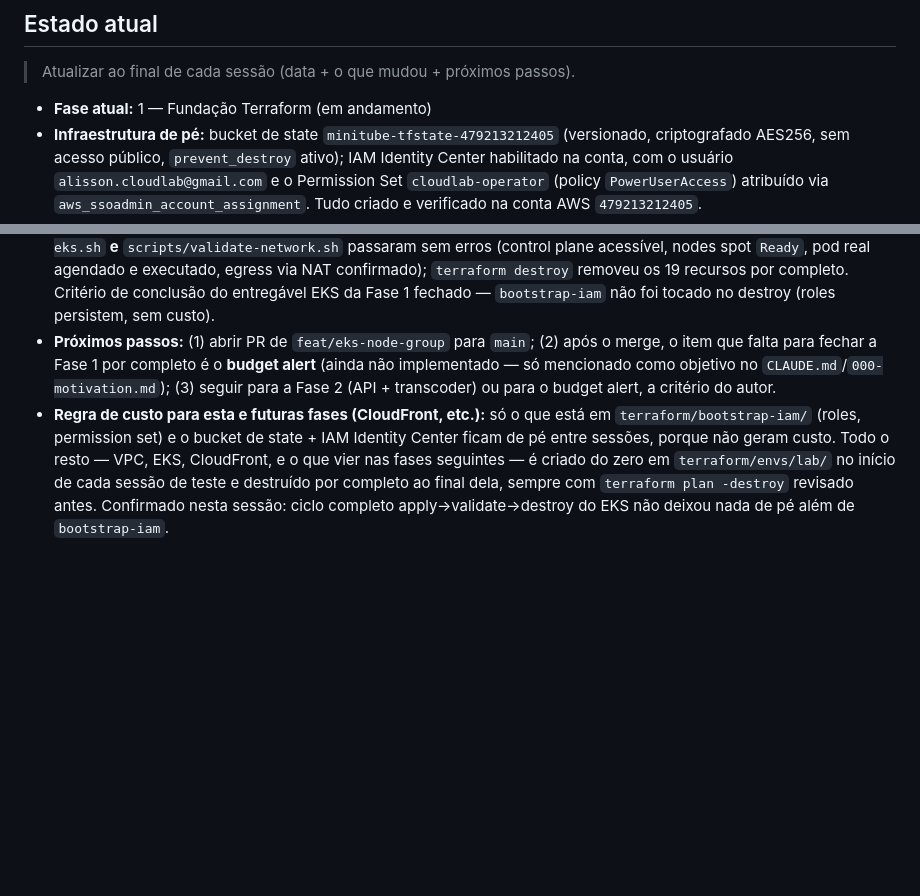
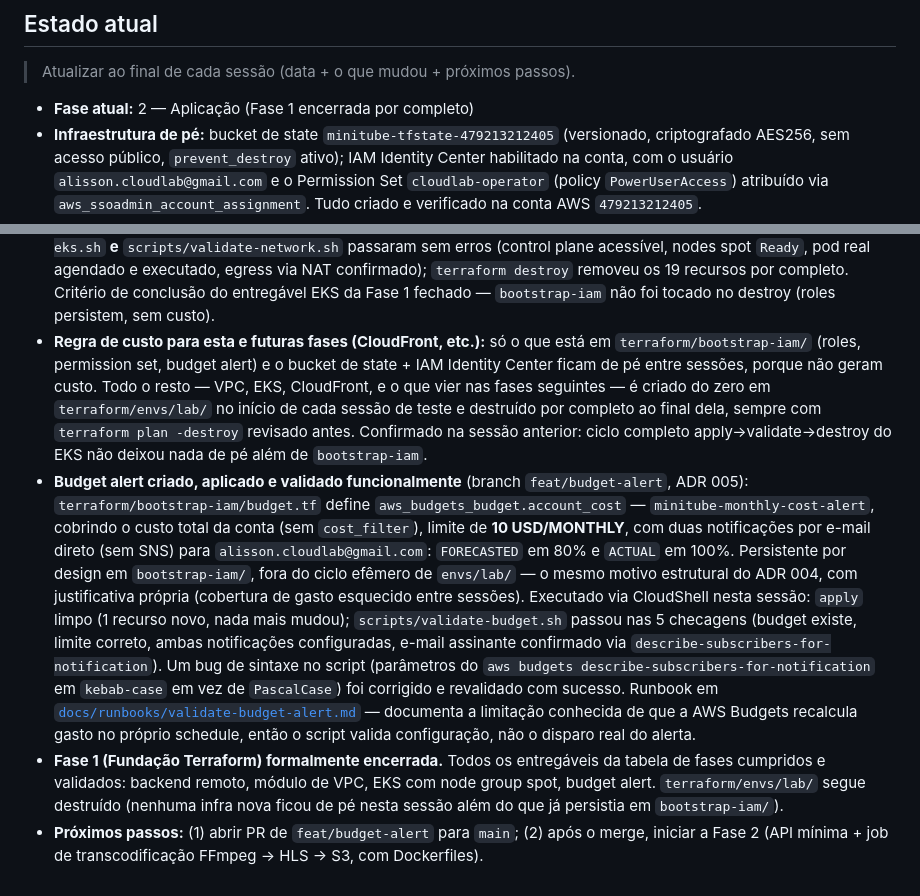
Before and after one commit to alisson92/minitube, a Markdown page: CLAUDE.md, 2 parts joined by grey strips. GitHub-like rendering; blank space fills up the shorter version.

Commit message:
docs: record budget alert apply/validate results and close phase 1
Confirms the aws_budgets_budget apply and the 5-check
validate-budget.sh pass in the account, closes Phase 1 as fully
delivered, and points next steps at Phase 2 (API + transcoder).

```diff
--- a/CLAUDE.md
+++ b/CLAUDE.md
@@ -93,7 +93,7 @@ Cada fase tem um critério de conclusão explícito. Não avançar de fase sem f
 
 > Atualizar ao final de cada sessão (data + o que mudou + próximos passos).
 
-- **Fase atual:** 1 — Fundação Terraform (em andamento)
+- **Fase atual:** 2 — Aplicação (Fase 1 encerrada por completo)
 - **Infraestrutura de pé:** bucket de state `minitube-tfstate-479213212405` (versionado, criptografado AES256, sem acesso público, `prevent_destroy` ativo); IAM Identity Center habilitado na conta, com o usuário `alisson.cloudlab@gmail.com` e o Permission Set `cloudlab-operator` (policy `PowerUserAccess`) atribuído via `aws_ssoadmin_account_assignment`. Tudo criado e verificado na conta AWS `479213212405`.
 - **Conta AWS:** a conta antiga (`455162168775`, usuário `lab-operator`) foi abandonada por não ser rastreável (origem/administrador desconhecidos). Nova conta dedicada com e-mail `alisson.cloudlab@gmail.com`, para uso em múltiplos projetos pessoais de laboratório, não só o MiniTube. Decisão registrada em [`docs/adr/002-aws-account-and-iam-bootstrap.md`](docs/adr/002-aws-account-and-iam-bootstrap.md).
 - **Módulos de bootstrap separados:** `terraform/bootstrap/` (bucket S3, uso diário liso com `cloudlab-operator` via SSO, local) e `terraform/bootstrap-iam/` (Permission Set + account assignment do IAM Identity Center — só roda com sessão root/CloudShell, pois `PowerUserAccess` e os recursos `aws_ssoadmin_*`/`aws_identitystore_*` continuam fora do alcance do operador diário). Ver ADR 002 e ADR 003.
@@ -109,5 +109,8 @@ Cada fase tem um critério de conclusão explícito. Não avançar de fase sem f
 - **PR #5** (`feat/vpc-module`: módulo de VPC + smoke test via SSM + padrão de validação funcional) mergeado em `main`; branch remota e local removidas.
 - **Módulo de EKS criado, aplicado e validado funcionalmente** (branch `feat/eks-node-group`, ADR 004): `terraform/bootstrap-iam/main.tf` ganhou as roles `minitube-eks-cluster-role` e `minitube-eks-node-role` (+ service-linked roles condicionais) e a policy inline única do permission set (`operator_pass_smoke_test_role` renomeada para `operator_pass_roles`, unificando os `Statement` — a API do Identity Center só aceita uma inline policy por permission set). `terraform/envs/lab/eks.tf` define `aws_eks_cluster` (`authentication_mode = "API"`), `aws_eks_node_group` gerenciado spot (`2x t3.medium`, min=1/max=3/desired=2) e `aws_iam_openid_connect_provider` (IRSA, criado antecipadamente). Tags `kubernetes.io/cluster/minitube-lab=shared` adicionadas às subnets existentes.
   Executado via CloudShell nesta sessão: `apply` limpo em `bootstrap-iam`; `apply` em `envs/lab` criou os 19 recursos esperados (16 da VPC recriada do zero + 3 do EKS: cluster, node group, OIDC provider); `scripts/validate-eks.sh` **e** `scripts/validate-network.sh` passaram sem erros (control plane acessível, nodes spot `Ready`, pod real agendado e executado, egress via NAT confirmado); `terraform destroy` removeu os 19 recursos por completo. Critério de conclusão do entregável EKS da Fase 1 fechado — `bootstrap-iam` não foi tocado no destroy (roles persistem, sem custo).
-- **Próximos passos:** (1) abrir PR de `feat/eks-node-group` para `main`; (2) após o merge, o item que falta para fechar a Fase 1 por completo é o **budget alert** (ainda não implementado — só mencionado como objetivo no `CLAUDE.md`/`000-motivation.md`); (3) seguir para a Fase 2 (API + transcoder) ou para o budget alert, a critério do autor.
-- **Regra de custo para esta e futuras fases (CloudFront, etc.):** só o que está em `terraform/bootstrap-iam/` (roles, permission set) e o bucket de state + IAM Identity Center ficam de pé entre sessões, porque não geram custo. Todo o resto — VPC, EKS, CloudFront, e o que vier nas fases seguintes — é criado do zero em `terraform/envs/lab/` no início de cada sessão de teste e destruído por completo ao final dela, sempre com `terraform plan -destroy` revisado antes. Confirmado nesta sessão: ciclo completo apply→validate→destroy do EKS não deixou nada de pé além de `bootstrap-iam`.
+- **Regra de custo para esta e futuras fases (CloudFront, etc.):** só o que está em `terraform/bootstrap-iam/` (roles, permission set, budget alert) e o bucket de state + IAM Identity Center ficam de pé entre sessões, porque não geram custo. Todo o resto — VPC, EKS, CloudFront, e o que vier nas fases seguintes — é criado do zero em `terraform/envs/lab/` no início de cada sessão de teste e destruído por completo ao final dela, sempre com `terraform plan -destroy` revisado antes. Confirmado na sessão anterior: ciclo completo apply→validate→destroy do EKS não deixou nada de pé além de `bootstrap-iam`.
+- **Budget alert criado, aplicado e validado funcionalmente** (branch `feat/budget-alert`, ADR 005): `terraform/bootstrap-iam/budget.tf` define `aws_budgets_budget.account_cost` — `minitube-monthly-cost-alert`, cobrindo o custo total da conta (sem `cost_filter`), limite de **10 USD/MONTHLY**, com duas notificações por e-mail direto (sem SNS) para `alisson.cloudlab@gmail.com`: `FORECASTED` em 80% e `ACTUAL` em 100%. Persistente por design em `bootstrap-iam/`, fora do ciclo efêmero de `envs/lab/` — o mesmo motivo estrutural do ADR 004, com justificativa própria (cobertura de gasto esquecido entre sessões).
+  Executado via CloudShell nesta sessão: `apply` limpo (1 recurso novo, nada mais mudou); `scripts/validate-budget.sh` passou nas 5 checagens (budget existe, limite correto, ambas notificações configuradas, e-mail assinante confirmado via `describe-subscribers-for-notification`). Um bug de sintaxe no script (parâmetros do `aws budgets describe-subscribers-for-notification` em `kebab-case` em vez de `PascalCase`) foi corrigido e revalidado com sucesso. Runbook em [`docs/runbooks/validate-budget-alert.md`](docs/runbooks/validate-budget-alert.md) — documenta a limitação conhecida de que a AWS Budgets recalcula gasto no próprio schedule, então o script valida configuração, não o disparo real do alerta.
+- **Fase 1 (Fundação Terraform) formalmente encerrada.** Todos os entregáveis da tabela de fases cumpridos e validados: backend remoto, módulo de VPC, EKS com node group spot, budget alert. `terraform/envs/lab/` segue destruído (nenhuma infra nova ficou de pé nesta sessão além do que já persistia em `bootstrap-iam/`).
+- **Próximos passos:** (1) abrir PR de `feat/budget-alert` para `main`; (2) após o merge, iniciar a Fase 2 (API mínima + job de transcodificação FFmpeg → HLS → S3, com Dockerfiles).
```
